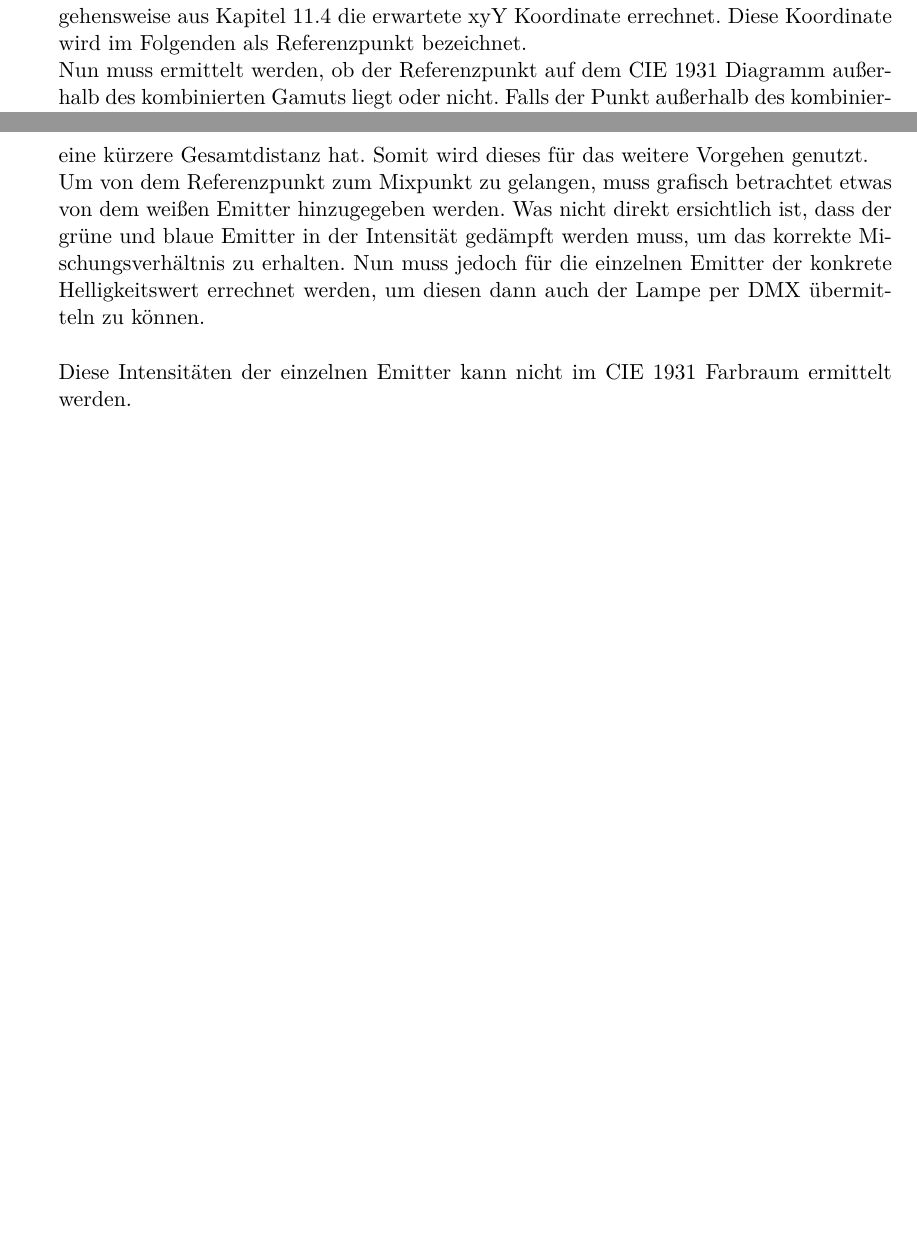
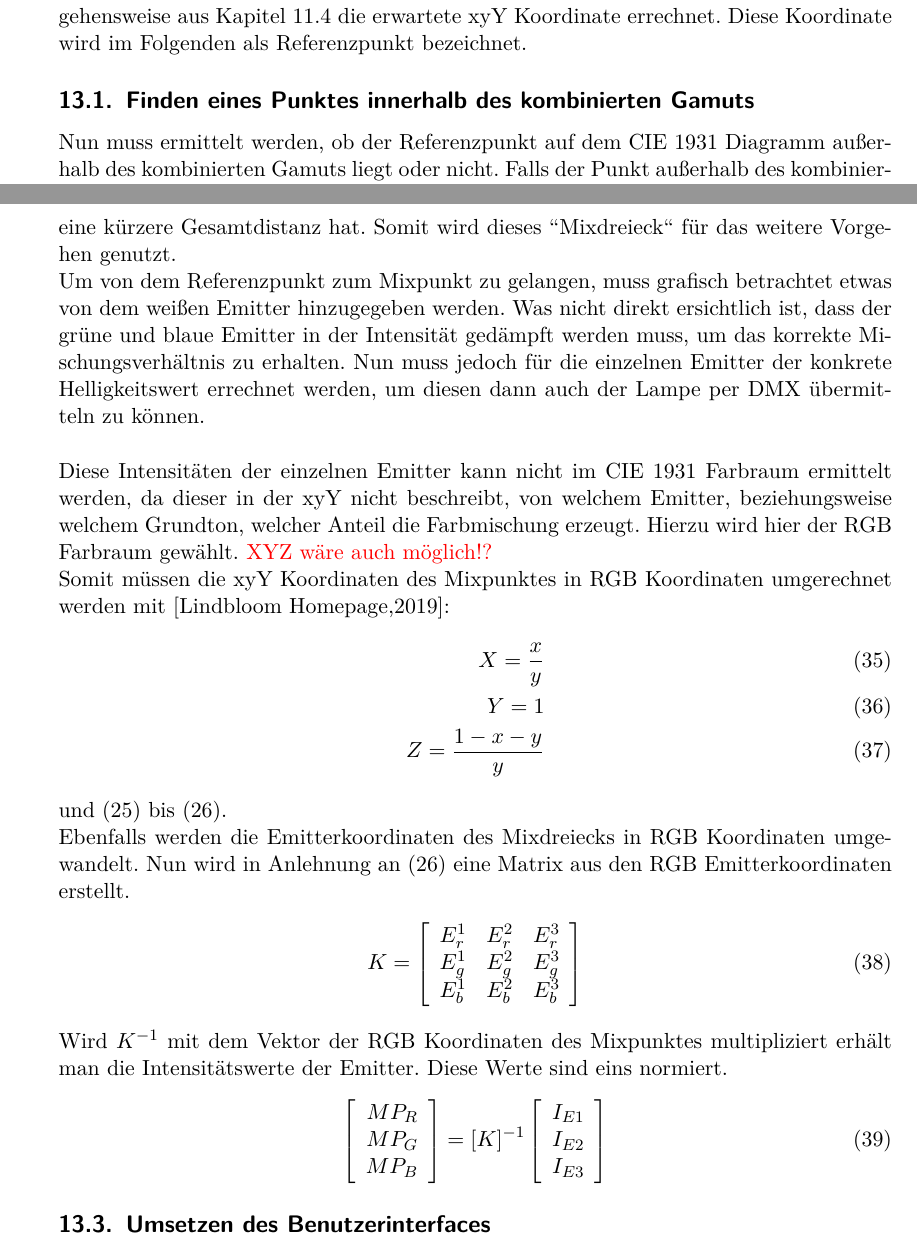
Before and after one commit to oliverdotbecker/spectralDemo, a LaTeX thesis (thesis/theDoc.TeX): two parts of pages 50 and 54 of 64, joined at a grey line, cut so that both start at the same text, the shorter picture padded with empty space. Compiled offline with pdfLaTeX.

Commit message:
Added stuff about emitter intensities

```diff
--- a/thesis/theDoc.TeX
+++ b/thesis/theDoc.TeX
@@ -1445,7 +1445,8 @@ Diese Punkte werden nun nach einander erörtert. Die Ausgangssituation ist, dass
 Applikation berechnet die xyY Koordinaten des kombinierten Gamuts der beiden Lampen.
 Per Benutzereingabe wird ein Mischungsverhältnis der Emitter vorgegeben. Beispielsweise ein Cyanton mit 100\% Grün- und 65\% Blauanteil. Mit den erfassten
 Messwerten wird mit der vorgehensweise aus Kapitel \ref{calcColor} die erwartete xyY Koordinate errechnet. Diese Koordinate wird im Folgenden als
-Referenzpunkt bezeichnet.\\
+Referenzpunkt bezeichnet.
+\subsection{Finden eines Punktes innerhalb des kombinierten Gamuts}
 Nun muss ermittelt werden, ob der Referenzpunkt auf dem CIE 1931 Diagramm außerhalb des kombinierten Gamuts liegt oder nicht. Falls der Punkt außerhalb des
 kombinierten Gamuts befindet kann dieser Punkt nicht von allen Lampen gemischt werden. Somit müsste ein Punkt innerhalb, beziehungsweise auf dem Rand
 dieses Polygons gefunden werden sodass alle gewählten Lichtquellen im der lage sind diese Farbvalenz zu erzeugen.\\
@@ -1539,12 +1540,43 @@ Somit um so kleiner die Summe der Distanzen der Emitter des Dreiecks, desto grö
 \end{figure}
 \noindent
 Auf Bild \ref{fig:triangleCombined} sind zwei mögliche "'Mixdreiecke"' zu sehen. Einmal mit den Emittern RGB und eines mit den Emittern GBW. Es ist leicht
-zu erkennen, dass das kleinere Mixdreieck eine kürzere Gesamtdistanz hat. Somit wird dieses für das weitere Vorgehen genutzt.\\
+zu erkennen, dass das kleinere Mixdreieck eine kürzere Gesamtdistanz hat. Somit wird dieses "'Mixdreieck"' für das weitere Vorgehen genutzt.\\
 Um von dem Referenzpunkt zum Mixpunkt zu gelangen, muss grafisch betrachtet etwas von dem weißen Emitter hinzugegeben werden. Was nicht direkt ersichtlich
 ist, dass der grüne und blaue Emitter in der Intensität gedämpft werden muss, um das korrekte Mischungsverhältnis zu erhalten. Nun muss jedoch für die
 einzelnen Emitter der konkrete Helligkeitswert errechnet werden, um diesen dann auch der Lampe per \ac{dmx} übermitteln zu können.\\
 \\
-Diese Intensitäten der einzelnen Emitter kann nicht im CIE 1931 Farbraum ermittelt werden.
+Diese Intensitäten der einzelnen Emitter kann nicht im CIE 1931 Farbraum ermittelt werden, da dieser in der xyY nicht beschreibt, von welchem Emitter,
+beziehungsweise welchem Grundton, welcher Anteil die Farbmischung erzeugt. Hierzu wird hier der RGB Farbraum gewählt. {\color{red} XYZ wäre auch möglich!?}\\
+Somit müssen die xyY Koordinaten des Mixpunktes in RGB Koordinaten umgerechnet werden mit \cite{lindbloom}:
+\begin{align}\label{Equ:19}
+    X = \frac{x}{y}\\
+    Y = 1\\
+    Z = \frac{1-x-y}{y}
+\end{align}
+und (\ref{Equ:12}) bis (\ref{Equ:13}).\\
+Ebenfalls werden die Emitterkoordinaten des Mixdreiecks in RGB Koordinaten umgewandelt. Nun wird in Anlehnung an (\ref{Equ:13}) eine Matrix aus den RGB
+Emitterkoordinaten erstellt.
+\begin{align}\label{Equ:20}
+    K = \left[ \begin{array}{rrr}
+        E^1_r  & E^2_r & E^3_r \\
+        E^1_g  & E^2_g & E^3_g \\
+        E^1_b  & E^2_b & E^3_b \\
+    \end{array}\right]
+\end{align}
+Wird $K^{-1}$ mit dem Vektor der RGB Koordinaten des Mixpunktes multipliziert erhält man die Intensitätswerte der Emitter. Diese Werte sind eins normiert.
+\begin{align}\label{Equ:21}
+    \left[ \begin{array}{r}
+        MP_R \\
+        MP_G \\
+        MP_B \\
+    \end{array}\right]
+    = {\mathbf[K]^{-1}} \left[ \begin{array}{r}
+        I_{E1} \\
+        I_{E2} \\
+        I_{E3} \\
+    \end{array}\right]
+\end{align}
+\subsection{Umsetzen des Benutzerinterfaces}
 %// TODO : Weiter schreiben
 \clearpage
 
```
Also changed, not shown: thesis/theDoc.TeX (20 more changed lines).
